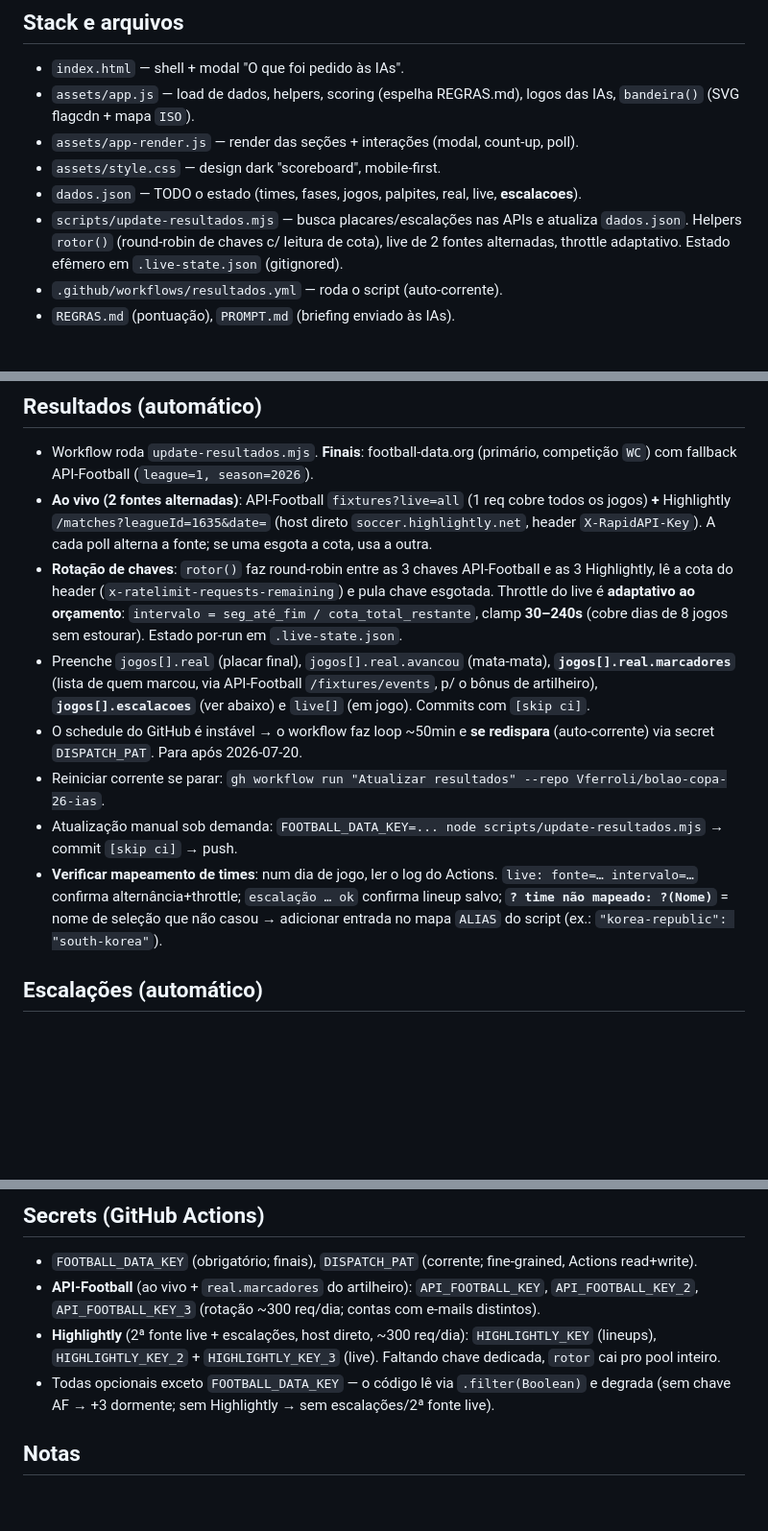
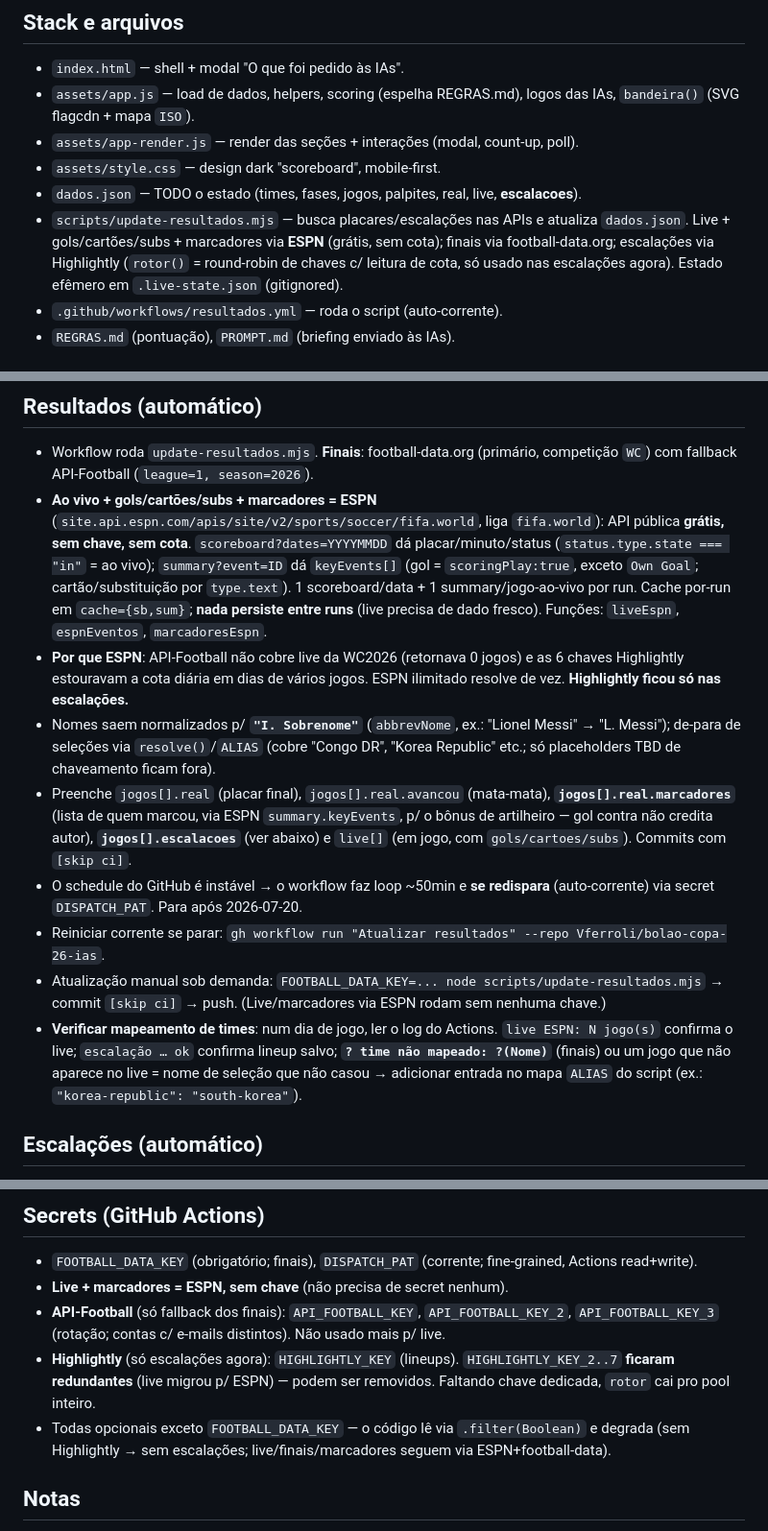
Before and after one commit to Vferroli/bolao-copa-26-ias, a Markdown page: CLAUDE.md, 3 parts joined by grey strips. Shown at 96% size. Rendered like a GitHub page; blank space fills up the shorter version.

Commit message:
docs: atualiza CLAUDE.md p/ live+marcadores via ESPN [skip ci]
Reflete a migração: live/gols/cartões/subs/marcadores agora via ESPN (grátis,
sem cota); Highlightly só escalações; API-Football só fallback dos finais.
Marca HIGHLIGHTLY_KEY_2..7 como redundantes.

Co-Authored-By: Claude Opus 4.8 <noreply@anthropic.com>

```diff
--- a/CLAUDE.md
+++ b/CLAUDE.md
@@ -8,7 +8,7 @@ One-page (SPA estática) que acompanha um bolão da Copa 2026 entre 4 IAs (Claud
 - `assets/app-render.js` — render das seções + interações (modal, count-up, poll).
 - `assets/style.css` — design dark "scoreboard", mobile-first.
 - `dados.json` — TODO o estado (times, fases, jogos, palpites, real, live, **escalacoes**).
-- `scripts/update-resultados.mjs` — busca placares/escalações nas APIs e atualiza `dados.json`. Helpers `rotor()` (round-robin de chaves c/ leitura de cota), live de 2 fontes alternadas, throttle adaptativo. Estado efêmero em `.live-state.json` (gitignored).
+- `scripts/update-resultados.mjs` — busca placares/escalações nas APIs e atualiza `dados.json`. Live + gols/cartões/subs + marcadores via **ESPN** (grátis, sem cota); finais via football-data.org; escalações via Highlightly (`rotor()` = round-robin de chaves c/ leitura de cota, só usado nas escalações agora). Estado efêmero em `.live-state.json` (gitignored).
 - `.github/workflows/resultados.yml` — roda o script (auto-corrente).
 - `REGRAS.md` (pontuação), `PROMPT.md` (briefing enviado às IAs).
 
@@ -33,13 +33,14 @@ One-page (SPA estática) que acompanha um bolão da Copa 2026 entre 4 IAs (Claud
 
 ## Resultados (automático)
 - Workflow roda `update-resultados.mjs`. **Finais**: football-data.org (primário, competição `WC`) com fallback API-Football (`league=1, season=2026`).
-- **Ao vivo (2 fontes alternadas)**: API-Football `fixtures?live=all` (1 req cobre todos os jogos) **+** Highlightly `/matches?leagueId=1635&date=` (host direto `soccer.highlightly.net`, header `X-RapidAPI-Key`). A cada poll alterna a fonte; se uma esgota a cota, usa a outra.
-- **Rotação de chaves**: `rotor()` faz round-robin entre as 3 chaves API-Football e as 3 Highlightly, lê a cota do header (`x-ratelimit-requests-remaining`) e pula chave esgotada. Throttle do live é **adaptativo ao orçamento**: `intervalo = seg_até_fim / cota_total_restante`, clamp **30–240s** (cobre dias de 8 jogos sem estourar). Estado por-run em `.live-state.json`.
-- Preenche `jogos[].real` (placar final), `jogos[].real.avancou` (mata-mata), **`jogos[].real.marcadores`** (lista de quem marcou, via API-Football `/fixtures/events`, p/ o bônus de artilheiro), **`jogos[].escalacoes`** (ver abaixo) e `live[]` (em jogo). Commits com `[skip ci]`.
+- **Ao vivo + gols/cartões/subs + marcadores = ESPN** (`site.api.espn.com/apis/site/v2/sports/soccer/fifa.world`, liga `fifa.world`): API pública **grátis, sem chave, sem cota**. `scoreboard?dates=YYYYMMDD` dá placar/minuto/status (`status.type.state === "in"` = ao vivo); `summary?event=ID` dá `keyEvents[]` (gol = `scoringPlay:true`, exceto `Own Goal`; cartão/substituição por `type.text`). 1 scoreboard/data + 1 summary/jogo-ao-vivo por run. Cache por-run em `cache={sb,sum}`; **nada persiste entre runs** (live precisa de dado fresco). Funções: `liveEspn`, `espnEventos`, `marcadoresEspn`.
+- **Por que ESPN**: API-Football não cobre live da WC2026 (retornava 0 jogos) e as 6 chaves Highlightly estouravam a cota diária em dias de vários jogos. ESPN ilimitado resolve de vez. **Highlightly ficou só nas escalações.**
+- Nomes saem normalizados p/ **`"I. Sobrenome"`** (`abbrevNome`, ex.: "Lionel Messi" → "L. Messi"); de-para de seleções via `resolve()`/`ALIAS` (cobre "Congo DR", "Korea Republic" etc.; só placeholders TBD de chaveamento ficam fora).
+- Preenche `jogos[].real` (placar final), `jogos[].real.avancou` (mata-mata), **`jogos[].real.marcadores`** (lista de quem marcou, via ESPN `summary.keyEvents`, p/ o bônus de artilheiro — gol contra não credita autor), **`jogos[].escalacoes`** (ver abaixo) e `live[]` (em jogo, com `gols/cartoes/subs`). Commits com `[skip ci]`.
 - O schedule do GitHub é instável → o workflow faz loop ~50min e **se redispara** (auto-corrente) via secret `DISPATCH_PAT`. Para após 2026-07-20.
 - Reiniciar corrente se parar: `gh workflow run "Atualizar resultados" --repo Vferroli/bolao-copa-26-ias`.
-- Atualização manual sob demanda: `FOOTBALL_DATA_KEY=... node scripts/update-resultados.mjs` → commit `[skip ci]` → push.
-- **Verificar mapeamento de times**: num dia de jogo, ler o log do Actions. `live: fonte=… intervalo=…` confirma alternância+throttle; `escalação … ok` confirma lineup salvo; **`? time não mapeado: ?(Nome)`** = nome de seleção que não casou → adicionar entrada no mapa `ALIAS` do script (ex.: `"korea-republic": "south-korea"`).
+- Atualização manual sob demanda: `FOOTBALL_DATA_KEY=... node scripts/update-resultados.mjs` → commit `[skip ci]` → push. (Live/marcadores via ESPN rodam sem nenhuma chave.)
+- **Verificar mapeamento de times**: num dia de jogo, ler o log do Actions. `live ESPN: N jogo(s)` confirma o live; `escalação … ok` confirma lineup salvo; **`? time não mapeado: ?(Nome)`** (finais) ou um jogo que não aparece no live = nome de seleção que não casou → adicionar entrada no mapa `ALIAS` do script (ex.: `"korea-republic": "south-korea"`).
 
 ## Escalações (automático)
 - `jogos[].escalacoes` (opcional; só existe perto/depois do kickoff): `{ fonte, formacao:{casa,fora}, tecnico:{casa,fora}, casa:{titulares,reservas}, fora:{...} }`. Jogador = `{ num, nome, pos }`, `pos ∈ {G,D,M,F}`. **`tecnico` vem `null`** (endpoint Highlightly `/lineups` não expõe técnico).
@@ -54,9 +55,10 @@ One-page (SPA estática) que acompanha um bolão da Copa 2026 entre 4 IAs (Claud
 
 ## Secrets (GitHub Actions)
 - `FOOTBALL_DATA_KEY` (obrigatório; finais), `DISPATCH_PAT` (corrente; fine-grained, Actions read+write).
-- **API-Football** (ao vivo + `real.marcadores` do artilheiro): `API_FOOTBALL_KEY`, `API_FOOTBALL_KEY_2`, `API_FOOTBALL_KEY_3` (rotação ~300 req/dia; contas com e-mails distintos).
-- **Highlightly** (2ª fonte live + escalações, host direto, ~300 req/dia): `HIGHLIGHTLY_KEY` (lineups), `HIGHLIGHTLY_KEY_2` + `HIGHLIGHTLY_KEY_3` (live). Faltando chave dedicada, `rotor` cai pro pool inteiro.
-- Todas opcionais exceto `FOOTBALL_DATA_KEY` — o código lê via `.filter(Boolean)` e degrada (sem chave AF → +3 dormente; sem Highlightly → sem escalações/2ª fonte live).
+- **Live + marcadores = ESPN, sem chave** (não precisa de secret nenhum).
+- **API-Football** (só fallback dos finais): `API_FOOTBALL_KEY`, `API_FOOTBALL_KEY_2`, `API_FOOTBALL_KEY_3` (rotação; contas c/ e-mails distintos). Não usado mais p/ live.
+- **Highlightly** (só escalações agora): `HIGHLIGHTLY_KEY` (lineups). `HIGHLIGHTLY_KEY_2..7` **ficaram redundantes** (live migrou p/ ESPN) — podem ser removidos. Faltando chave dedicada, `rotor` cai pro pool inteiro.
+- Todas opcionais exceto `FOOTBALL_DATA_KEY` — o código lê via `.filter(Boolean)` e degrada (sem Highlightly → sem escalações; live/finais/marcadores seguem via ESPN+football-data).
 
 ## Notas
 - IDs de times = slugs em inglês (ex.: `ivory-coast`, `south-korea`). Bandeiras via flagcdn (mapa `ISO` em app.js; Inglaterra/Escócia = `gb-eng`/`gb-sct`).
```
